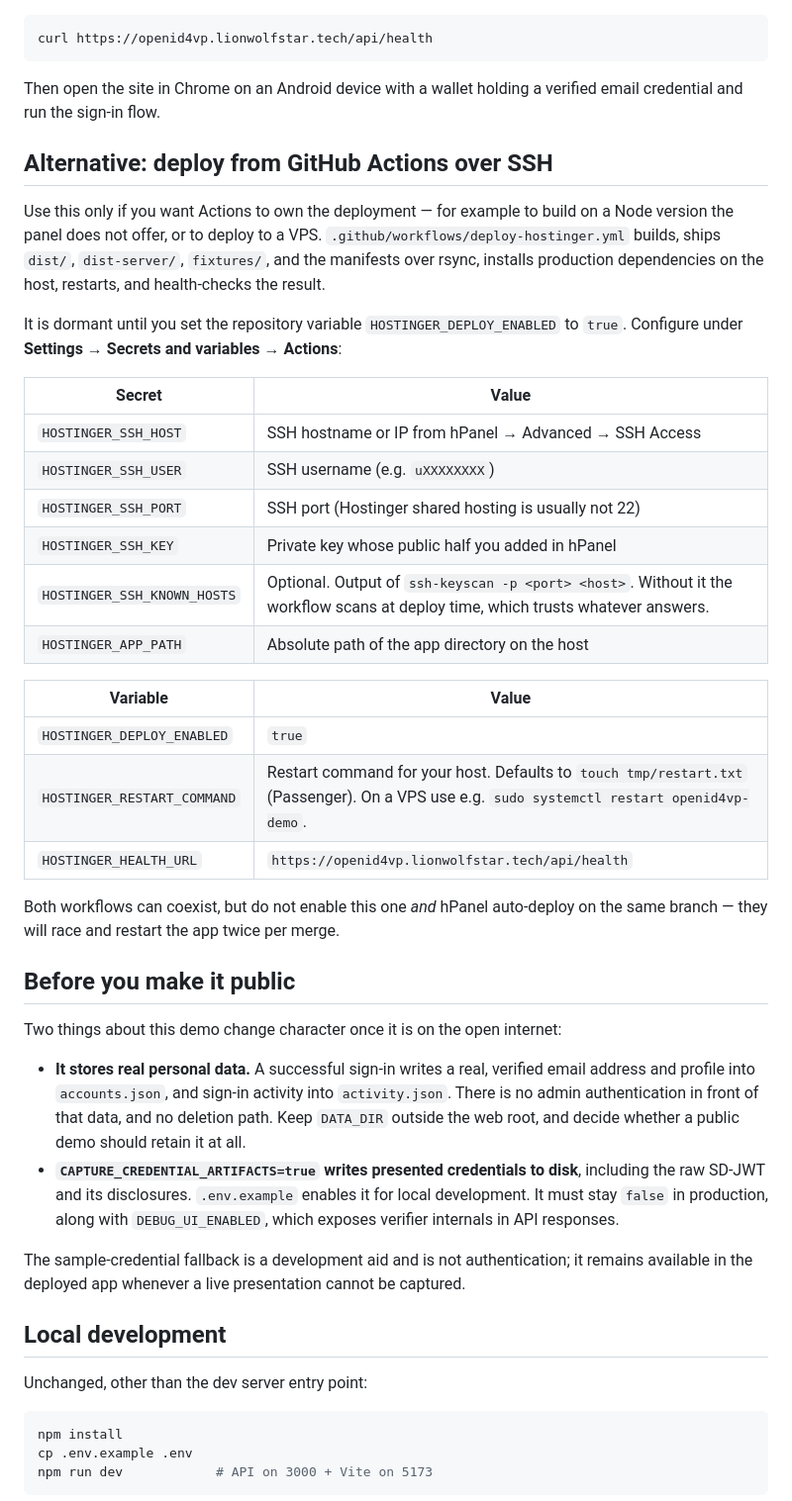
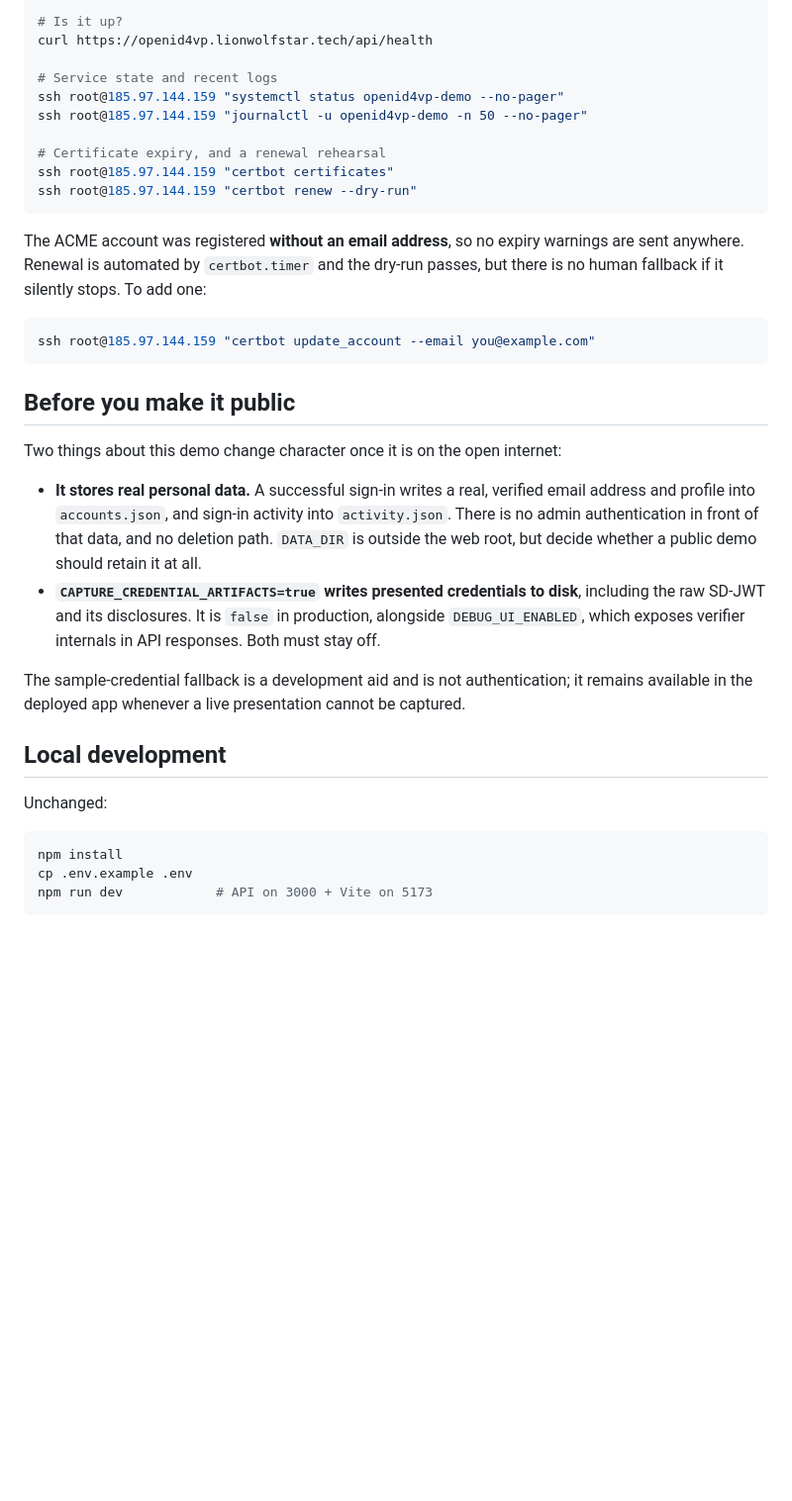
Before and after one commit to TheCarvas/openid4vp-interactive-demo, a Markdown page: DEPLOYMENT.md, the part around one of its changes. Shown at 99% size. Drawn GitHub-style; blank space fills up the shorter version.

````diff
--- a/DEPLOYMENT.md
+++ b/DEPLOYMENT.md
@@ -109,40 +160,24 @@ merge → Hostinger rebuilds and restarts → the change is live.
 
 ```bash
+# Is it up?
 curl https://openid4vp.lionwolfstar.tech/api/health
+
+# Service state and recent logs
+ssh root@185.97.144.159 "systemctl status openid4vp-demo --no-pager"
+ssh root@185.97.144.159 "journalctl -u openid4vp-demo -n 50 --no-pager"
+
+# Certificate expiry, and a renewal rehearsal
+ssh root@185.97.144.159 "certbot certificates"
+ssh root@185.97.144.159 "certbot renew --dry-run"
 ```
 
-Then open the site in Chrome on an Android device with a wallet holding a
-verified email credential and run the sign-in flow.
+The ACME account was registered **without an email address**, so no expiry
+warnings are sent anywhere. Renewal is automated by `certbot.timer` and the
+dry-run passes, but there is no human fallback if it silently stops. To add one:
 
-## Alternative: deploy from GitHub Actions over SSH
-
-Use this only if you want Actions to own the deployment — for example to build
-on a Node version the panel does not offer, or to deploy to a VPS.
-`.github/workflows/deploy-hostinger.yml` builds, ships `dist/`, `dist-server/`,
-`fixtures/`, and the manifests over rsync, installs production dependencies on
-the host, restarts, and health-checks the result.
-
-It is dormant until you set the repository variable
-`HOSTINGER_DEPLOY_ENABLED` to `true`. Configure under **Settings → Secrets and
-variables → Actions**:
-
-| Secret | Value |
-| --- | --- |
-| `HOSTINGER_SSH_HOST` | SSH hostname or IP from hPanel → Advanced → SSH Access |
-| `HOSTINGER_SSH_USER` | SSH username (e.g. `uXXXXXXXX`) |
-| `HOSTINGER_SSH_PORT` | SSH port (Hostinger shared hosting is usually not 22) |
-| `HOSTINGER_SSH_KEY` | Private key whose public half you added in hPanel |
-| `HOSTINGER_SSH_KNOWN_HOSTS` | Optional. Output of `ssh-keyscan -p <port> <host>`. Without it the workflow scans at deploy time, which trusts whatever answers. |
-| `HOSTINGER_APP_PATH` | Absolute path of the app directory on the host |
-
-| Variable | Value |
-| --- | --- |
-| `HOSTINGER_DEPLOY_ENABLED` | `true` |
-| `HOSTINGER_RESTART_COMMAND` | Restart command for your host. Defaults to `touch tmp/restart.txt` (Passenger). On a VPS use e.g. `sudo systemctl restart openid4vp-demo`. |
-| `HOSTINGER_HEALTH_URL` | `https://openid4vp.lionwolfstar.tech/api/health` |
-
-Both workflows can coexist, but do not enable this one *and* hPanel auto-deploy
-on the same branch — they will race and restart the app twice per merge.
+```bash
+ssh root@185.97.144.159 "certbot update_account --email you@example.com"
+```
 
 ## Before you make it public
 
@@ -150,21 +185,21 @@ Two things about this demo change character once it is on the open internet:
 
 - **It stores real personal data.** A successful sign-in writes a real, verified
   email address and profile into `accounts.json`, and sign-in activity into
-  `activity.json`. There is no admin authentication in front of that data, and
-  no deletion path. Keep `DATA_DIR` outside the web root, and decide whether a
-  public demo should retain it at all.
+  `activity.json`. There is no admin authentication in front of that data, and no
+  deletion path. `DATA_DIR` is outside the web root, but decide whether a public
+  demo should retain it at all.
 - **`CAPTURE_CREDENTIAL_ARTIFACTS=true` writes presented credentials to disk**,
-  including the raw SD-JWT and its disclosures. `.env.example` enables it for
-  local development. It must stay `false` in production, along with
-  `DEBUG_UI_ENABLED`, which exposes verifier internals in API responses.
+  including the raw SD-JWT and its disclosures. It is `false` in production,
+  alongside `DEBUG_UI_ENABLED`, which exposes verifier internals in API
+  responses. Both must stay off.
 
-The sample-credential fallback is a development aid and is not authentication;
-it remains available in the deployed app whenever a live presentation cannot be
+The sample-credential fallback is a development aid and is not authentication; it
+remains available in the deployed app whenever a live presentation cannot be
 captured.
 
 ## Local development
 
-Unchanged, other than the dev server entry point:
+Unchanged:
 
 ```bash
 npm install
````
Also changed, not shown: other parts of DEPLOYMENT.md (+117 -66 lines).
